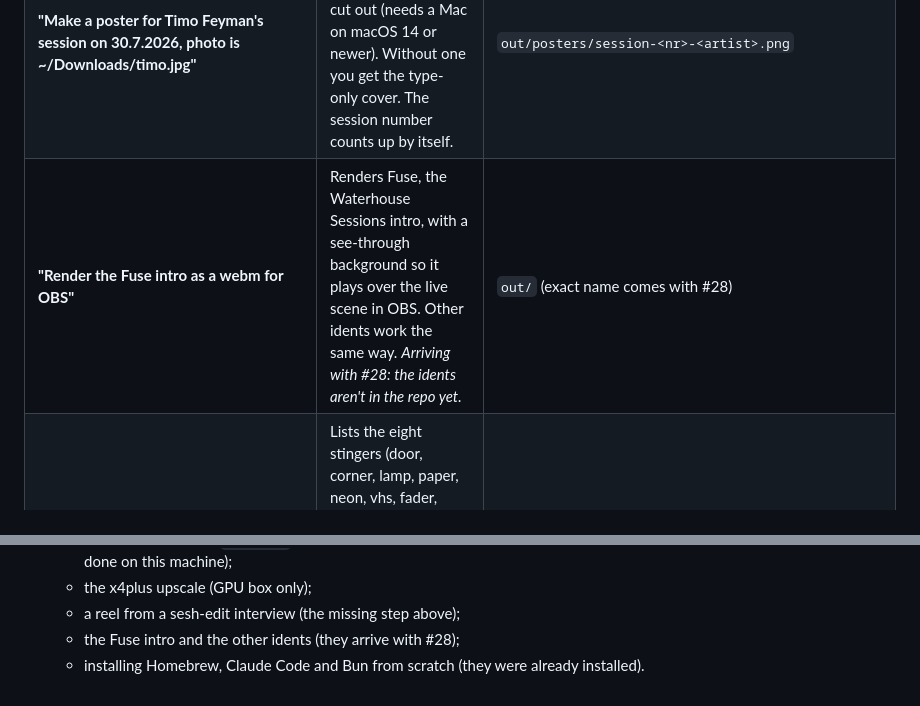
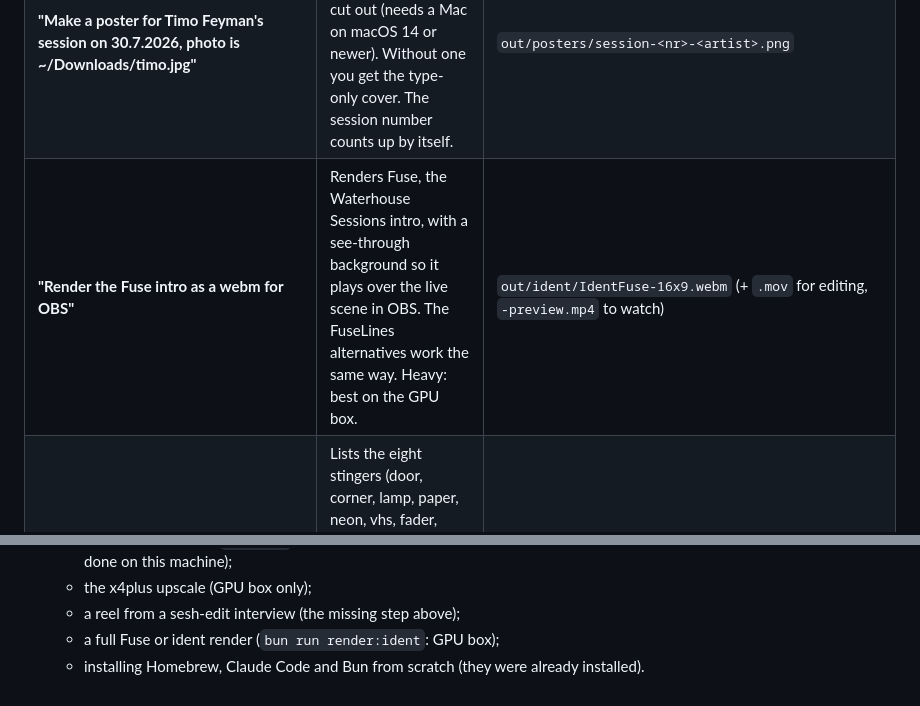
Before and after one commit to JollyGrin/waterhouse-remotion, a Markdown page: GETTING-STARTED.md, 2 parts joined by grey strips. Rendered like a GitHub page.

```diff
--- a/GETTING-STARTED.md
+++ b/GETTING-STARTED.md
@@ -130,7 +130,7 @@ Claude asks if something is missing (which artist, which date, which file).
 | **"Make last week's board"** | The weekly board: every artist ranked by the crowd they brought, badges, and next week's lineup. | `out/HouseWeekly-<year>-W<week>.mp4` |
 | **"Make a recap for Tj Gee"** | "Who showed up": the artist's last shows, who came, who stayed, who was new. | `out/Recap-<artist>-<date>.mp4` |
 | **"Make a poster for Timo Feyman's session on 30.7.2026, photo is ~/Downloads/timo.jpg"** | A square session cover. With a photo, the background is cut out (needs a Mac on macOS 14 or newer). Without one you get the type-only cover. The session number counts up by itself. | `out/posters/session-<nr>-<artist>.png` |
-| **"Render the Fuse intro as a webm for OBS"** | Renders Fuse, the Waterhouse Sessions intro, with a see-through background so it plays over the live scene in OBS. Other idents work the same way. *Arriving with #28: the idents aren't in the repo yet.* | `out/` (exact name comes with #28) |
+| **"Render the Fuse intro as a webm for OBS"** | Renders Fuse, the Waterhouse Sessions intro, with a see-through background so it plays over the live scene in OBS. The FuseLines alternatives work the same way. Heavy: best on the GPU box. | `out/ident/IdentFuse-16x9.webm` (+ `.mov` for editing, `-preview.mp4` to watch) |
 | **"Show me the stingers I can use in OBS"** | Lists the eight stingers (door, corner, lamp, paper, neon, vhs, fader, flap), renders a contact sheet of any of them into `out/` if you want to compare, and renders the one you pick with the OBS settings to use. | `out/Bumper-<idea>.webm` |
 | **"Edit this interview: cut silences and ums, add captions. The file is ~/Movies/waterhouse/in/poya.mov"** | sesh-edit transcribes it, shows you the plan (what it will cut, anything it is unsure about), then renders after you say go. | `~/Movies/waterhouse/out/poya.edited.mp4` (+ `.srt`, `.decisions.json`, `.clean.mp4`) |
 | **"The caption says 'Waterhose', fix it"** | Re-renders with that word replaced everywhere. Uses the cached transcript, so it's fast. | same file, overwritten (or a `v2` if you ask) |
@@ -250,6 +250,6 @@ Claude Code already installed:
     machine);
   - the x4plus upscale (GPU box only);
   - a reel from a sesh-edit interview (the missing step above);
-  - the Fuse intro and the other idents (they arrive with #28);
+  - a full Fuse or ident render (`bun run render:ident`: GPU box);
   - installing Homebrew, Claude Code and Bun from scratch (they were already
     installed).
```
Also changed, not shown: CLAUDE.md (+9 -7 lines), README.md (+2 -1 lines).
